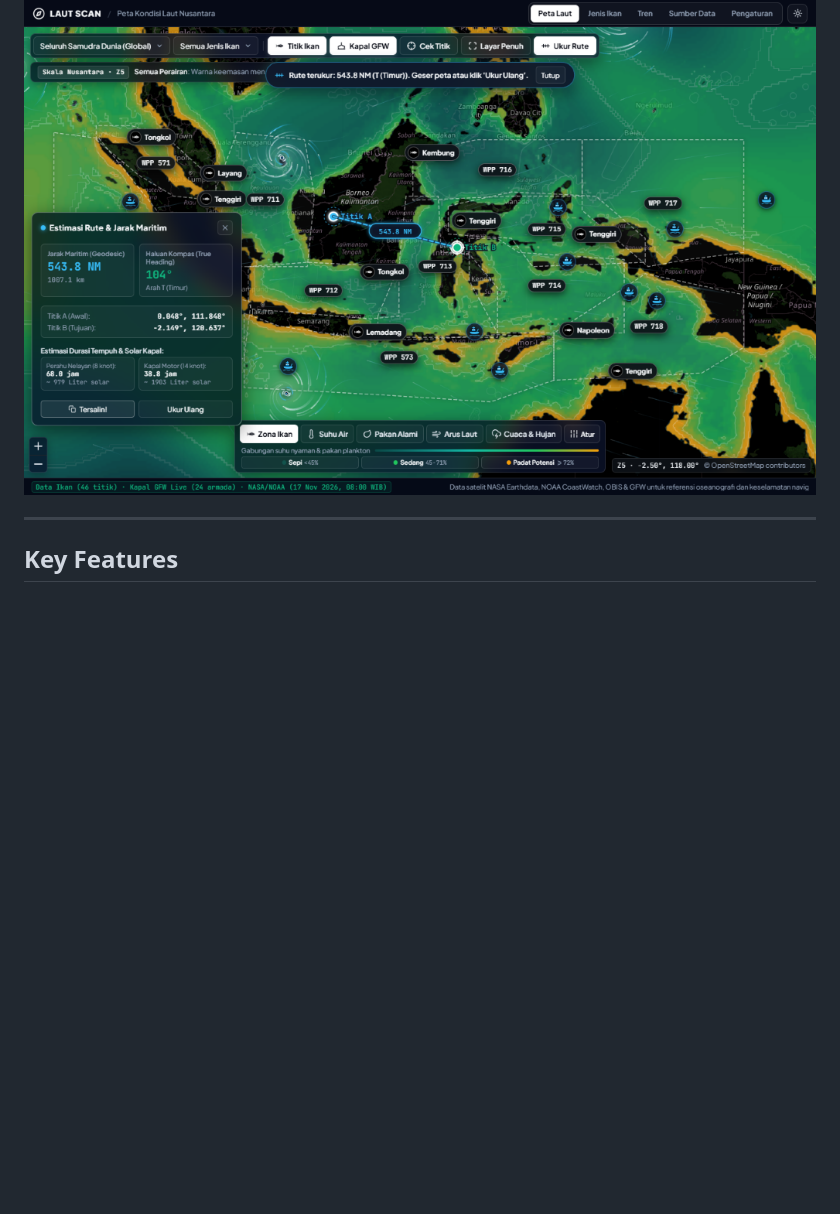
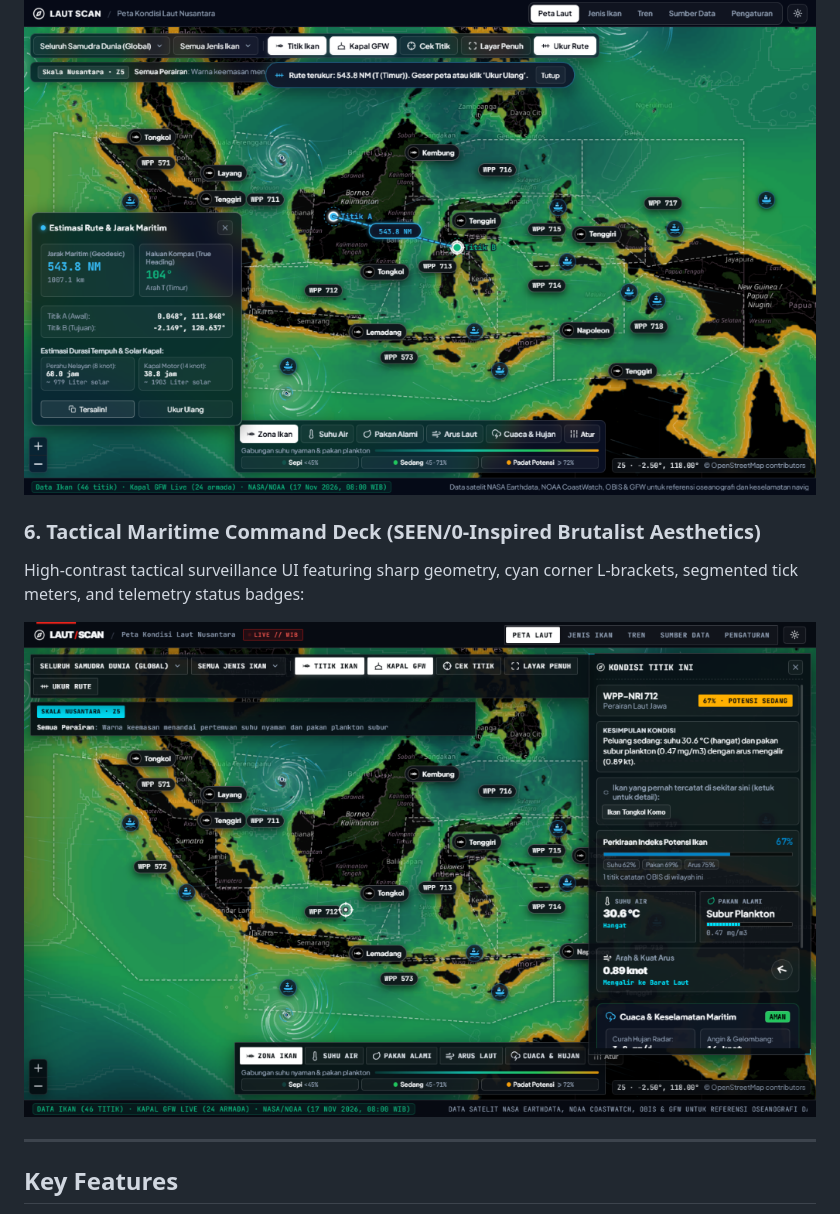
Before and after one commit to muhammadfahas/lautscan, a Markdown page: README.md, the part around the change. Drawn GitHub-style; pictures changed too: docs/screenshots/tactical_command_deck_seen0.png (added); blank space fills up the shorter version.

Commit message:
feat(ui): adopt tactical maritime command deck styling inspired by SEEN/0 concept with sharp geometry, cyan corner L-brackets, segmented tick meters, and telemetry badges

```diff
--- a/README.md
+++ b/README.md
@@ -45,6 +45,11 @@ Comprehensive pelagic biodiversity explorer with authentic underwater photograph
 Measure true geodesic distances across oceans in Nautical Miles (NM) & km, compass true heading (°), and transit duration & diesel consumption estimates:
 
 ![Nautical Ruler & Compass Voyage Planner](docs/screenshots/nautical_ruler_voyage_planner.png)
+
+### 6. Tactical Maritime Command Deck (SEEN/0-Inspired Brutalist Aesthetics)
+High-contrast tactical surveillance UI featuring sharp geometry, cyan corner L-brackets, segmented tick meters, and telemetry status badges:
+
+![Tactical Maritime Command Deck](docs/screenshots/tactical_command_deck_seen0.png)
 
 ---
 
```
Also changed, not shown: 2 other files.
